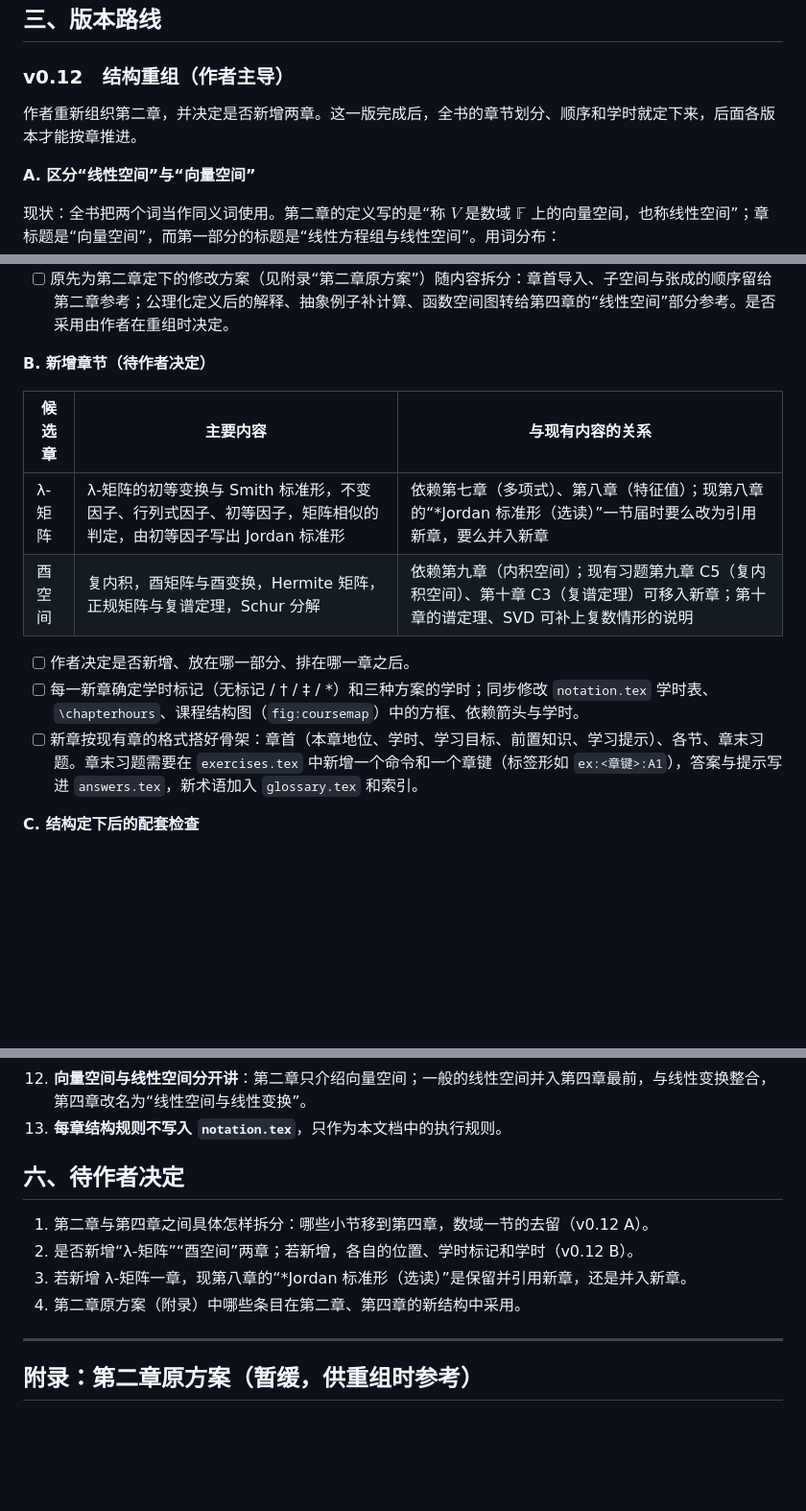
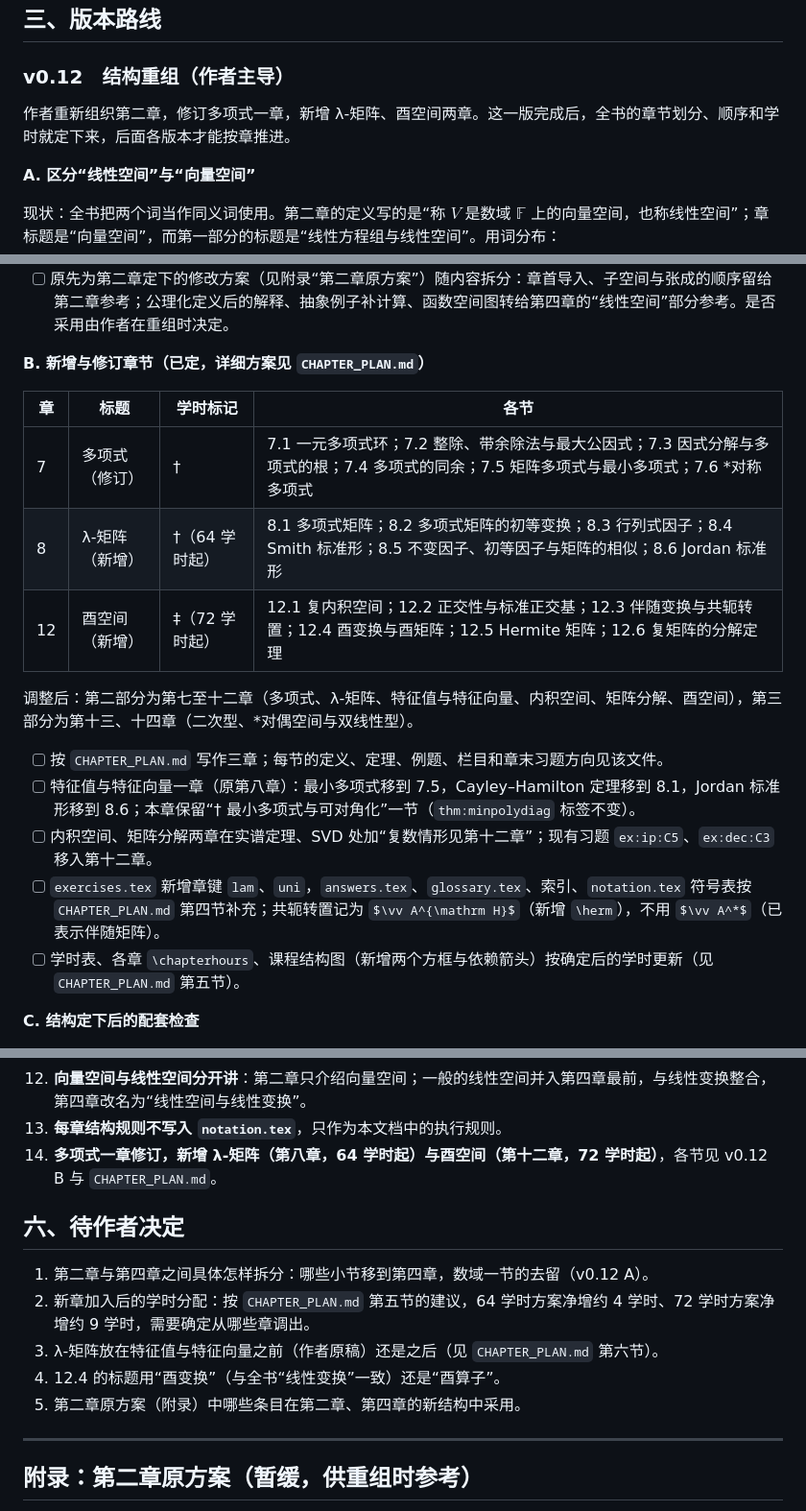
Before and after one commit to LumiereLP/linear-algebra-notes, a Markdown page: ROADMAP.md, 3 parts joined by grey strips. Shown at 96% size. Drawn GitHub-style; some formulas as TeX source; blank space fills up the shorter version.

```diff
--- a/ROADMAP.md
+++ b/ROADMAP.md
@@ -51,7 +51,7 @@
 
 ### v0.12　结构重组（作者主导）
 
-作者重新组织第二章，并决定是否新增两章。这一版完成后，全书的章节划分、顺序和学时就定下来，后面各版本才能按章推进。
+作者重新组织第二章，修订多项式一章，新增 λ-矩阵、酉空间两章。这一版完成后，全书的章节划分、顺序和学时就定下来，后面各版本才能按章推进。
 
 **A. 区分“线性空间”与“向量空间”**
 
@@ -75,16 +75,21 @@
 - [ ] 术语全书统一：按新的分工（第四章之前只说“向量空间”，第四章起区分“向量空间”与“线性空间”），逐处检查上表中的 70 多处用法，包括章标题、部分标题、页眉、习题、答案、术语对照表、索引条目。可写一个脚本列出每一处及其上下文，供作者逐条确认。
 - [ ] 原先为第二章定下的修改方案（见附录“第二章原方案”）随内容拆分：章首导入、子空间与张成的顺序留给第二章参考；公理化定义后的解释、抽象例子补计算、函数空间图转给第四章的“线性空间”部分参考。是否采用由作者在重组时决定。
 
-**B. 新增章节（待作者决定）**
+**B. 新增与修订章节（已定，详细方案见 `CHAPTER_PLAN.md`）**
 
-| 候选章 | 主要内容 | 与现有内容的关系 |
-|---|---|---|
-| λ-矩阵 | λ-矩阵的初等变换与 Smith 标准形，不变因子、行列式因子、初等因子，矩阵相似的判定，由初等因子写出 Jordan 标准形 | 依赖第七章（多项式）、第八章（特征值）；现第八章的“*Jordan 标准形（选读）”一节届时要么改为引用新章，要么并入新章 |
-| 酉空间 | 复内积，酉矩阵与酉变换，Hermite 矩阵，正规矩阵与复谱定理，Schur 分解 | 依赖第九章（内积空间）；现有习题第九章 C5（复内积空间）、第十章 C3（复谱定理）可移入新章；第十章的谱定理、SVD 可补上复数情形的说明 |
+| 章 | 标题 | 学时标记 | 各节 |
+|---|---|---|---|
+| 7 | 多项式（修订） | † | 7.1 一元多项式环；7.2 整除、带余除法与最大公因式；7.3 因式分解与多项式的根；7.4 多项式的同余；7.5 矩阵多项式与最小多项式；7.6 *对称多项式 |
+| 8 | λ-矩阵（新增） | †（64 学时起） | 8.1 多项式矩阵；8.2 多项式矩阵的初等变换；8.3 行列式因子；8.4 Smith 标准形；8.5 不变因子、初等因子与矩阵的相似；8.6 Jordan 标准形 |
+| 12 | 酉空间（新增） | ‡（72 学时起） | 12.1 复内积空间；12.2 正交性与标准正交基；12.3 伴随变换与共轭转置；12.4 酉变换与酉矩阵；12.5 Hermite 矩阵；12.6 复矩阵的分解定理 |
 
-- [ ] 作者决定是否新增、放在哪一部分、排在哪一章之后。
-- [ ] 每一新章确定学时标记（无标记 / † / ‡ / *）和三种方案的学时；同步修改 `notation.tex` 学时表、`\chapterhours`、课程结构图（`fig:coursemap`）中的方框、依赖箭头与学时。
-- [ ] 新章按现有章的格式搭好骨架：章首（本章地位、学时、学习目标、前置知识、学习提示）、各节、章末习题。章末习题需要在 `exercises.tex` 中新增一个命令和一个章键（标签形如 `ex:<章键>:A1`），答案与提示写进 `answers.tex`，新术语加入 `glossary.tex` 和索引。
+调整后：第二部分为第七至十二章（多项式、λ-矩阵、特征值与特征向量、内积空间、矩阵分解、酉空间），第三部分为第十三、十四章（二次型、*对偶空间与双线性型）。
+
+- [ ] 按 `CHAPTER_PLAN.md` 写作三章；每节的定义、定理、例题、栏目和章末习题方向见该文件。
+- [ ] 特征值与特征向量一章（原第八章）：最小多项式移到 7.5，Cayley–Hamilton 定理移到 8.1，Jordan 标准形移到 8.6；本章保留“† 最小多项式与可对角化”一节（`thm:minpolydiag` 标签不变）。
+- [ ] 内积空间、矩阵分解两章在实谱定理、SVD 处加“复数情形见第十二章”；现有习题 `ex:ip:C5`、`ex:dec:C3` 移入第十二章。
+- [ ] `exercises.tex` 新增章键 `lam`、`uni`，`answers.tex`、`glossary.tex`、索引、`notation.tex` 符号表按 `CHAPTER_PLAN.md` 第四节补充；共轭转置记为 $\vv A^{\mathrm H}$（新增 `\herm`），不用 $\vv A^*$（已表示伴随矩阵）。
+- [ ] 学时表、各章 `\chapterhours`、课程结构图（新增两个方框与依赖箭头）按确定后的学时更新（见 `CHAPTER_PLAN.md` 第五节）。
 
 **C. 结构定下后的配套检查**
 - [ ] 依赖检查脚本：找出“各方案都讲”的小节里引用到 †、‡ 或 * 小节的地方（例如“直和”在第二章 ‡ 小节和第八章各定义一次，就是这类问题）。新章加入后再跑一遍。
@@ -232,13 +237,15 @@ v0.14 与 v0.15 可以交叉：按章推进时，同一章的结构调整、排
 11. **章节引用最后修改**：结构冻结后（v0.17）一次性改为自动编号。
 12. **向量空间与线性空间分开讲**：第二章只介绍向量空间；一般的线性空间并入第四章最前，与线性变换整合，第四章改名为“线性空间与线性变换”。
 13. **每章结构规则不写入 `notation.tex`**，只作为本文档中的执行规则。
+14. **多项式一章修订，新增 λ-矩阵（第八章，64 学时起）与酉空间（第十二章，72 学时起）**，各节见 v0.12 B 与 `CHAPTER_PLAN.md`。
 
 ## 六、待作者决定
 
 1. 第二章与第四章之间具体怎样拆分：哪些小节移到第四章，数域一节的去留（v0.12 A）。
-2. 是否新增“λ-矩阵”“酉空间”两章；若新增，各自的位置、学时标记和学时（v0.12 B）。
-3. 若新增 λ-矩阵一章，现第八章的“*Jordan 标准形（选读）”是保留并引用新章，还是并入新章。
-4. 第二章原方案（附录）中哪些条目在第二章、第四章的新结构中采用。
+2. 新章加入后的学时分配：按 `CHAPTER_PLAN.md` 第五节的建议，64 学时方案净增约 4 学时、72 学时方案净增约 9 学时，需要确定从哪些章调出。
+3. λ-矩阵放在特征值与特征向量之前（作者原稿）还是之后（见 `CHAPTER_PLAN.md` 第六节）。
+4. 12.4 的标题用“酉变换”（与全书“线性变换”一致）还是“酉算子”。
+5. 第二章原方案（附录）中哪些条目在第二章、第四章的新结构中采用。
 
 ---
 
```
Also changed, not shown: other parts of ROADMAP.md (+1 -1 lines), CHAPTER_PLAN.md (added, +398 -0 lines).
